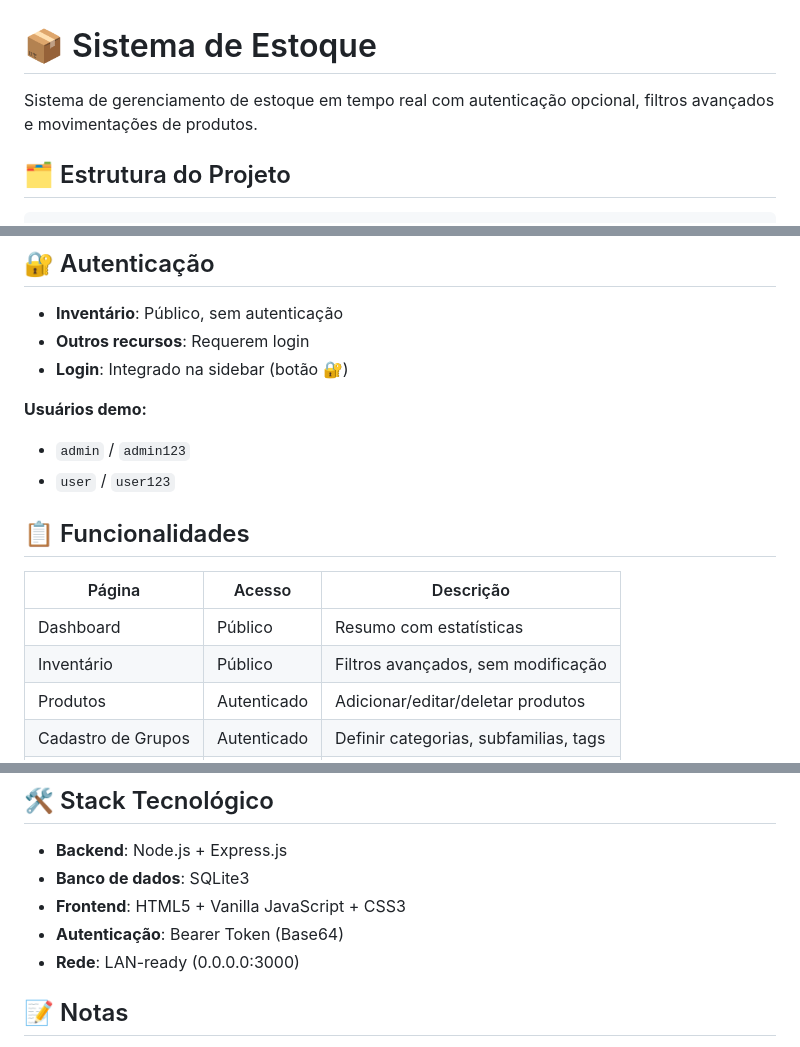
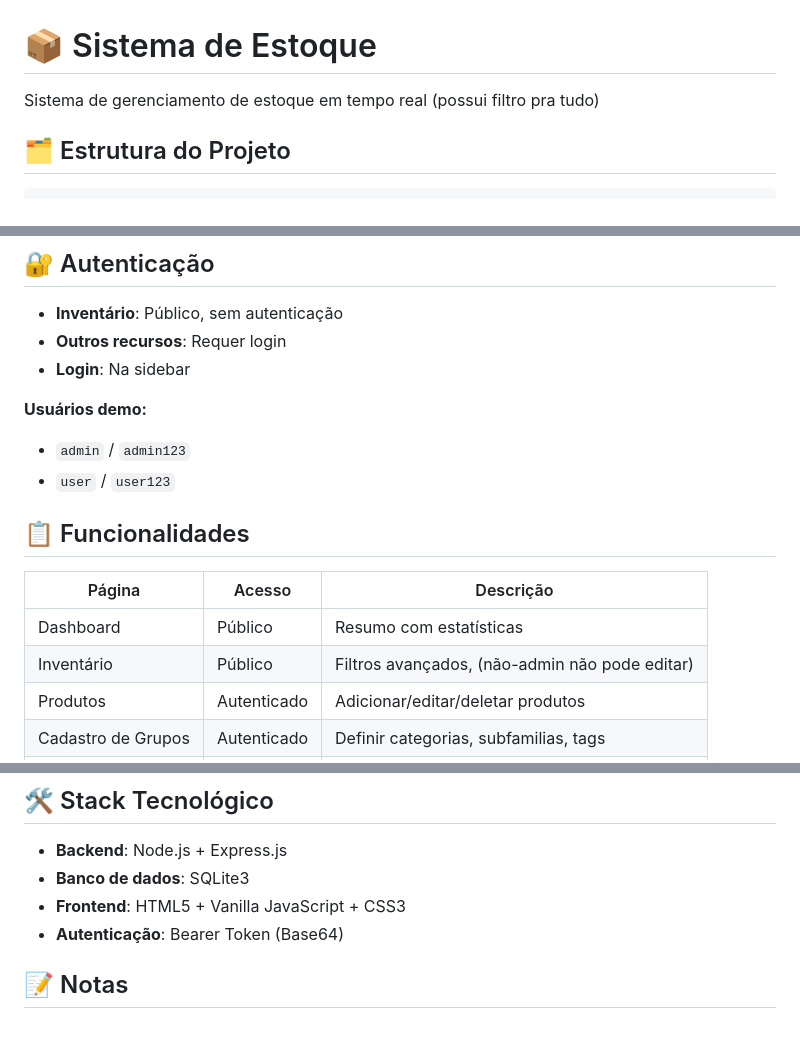
Before and after one commit to Darasukan/Estoque, a Markdown page: README.md, 3 parts joined by grey strips. Rendered like a GitHub page.

Commit message:
Atualizado README.md

```diff
--- a/README.md
+++ b/README.md
@@ -1,6 +1,6 @@
 # 📦 Sistema de Estoque
 
-Sistema de gerenciamento de estoque em tempo real com autenticação opcional, filtros avançados e movimentações de produtos.
+Sistema de gerenciamento de estoque em tempo real (possui filtro pra tudo)
 
 ## 🗂️ Estrutura do Projeto
 
@@ -67,8 +67,8 @@ Acesso via LAN: `http://<seu-ip>:3000` (mostrado no console)
 ## 🔐 Autenticação
 
 - **Inventário**: Público, sem autenticação
-- **Outros recursos**: Requerem login
-- **Login**: Integrado na sidebar (botão 🔐)
+- **Outros recursos**: Requer login
+- **Login**: Na sidebar
 
 **Usuários demo:**
 - `admin` / `admin123`
@@ -79,7 +79,7 @@ Acesso via LAN: `http://<seu-ip>:3000` (mostrado no console)
 | Página | Acesso | Descrição |
 |--------|--------|-----------|
 | Dashboard | Público | Resumo com estatísticas |
-| Inventário | Público | Filtros avançados, sem modificação |
+| Inventário | Público | Filtros avançados, (não-admin não pode editar) |
 | Produtos | Autenticado | Adicionar/editar/deletar produtos |
 | Cadastro de Grupos | Autenticado | Definir categorias, subfamilias, tags |
 | Movimentações | Autenticado | Registrar entrada/saída de produtos |
@@ -91,7 +91,6 @@ Acesso via LAN: `http://<seu-ip>:3000` (mostrado no console)
 - **Banco de dados**: SQLite3
 - **Frontend**: HTML5 + Vanilla JavaScript + CSS3
 - **Autenticação**: Bearer Token (Base64)
-- **Rede**: LAN-ready (0.0.0.0:3000)
 
 ## 📝 Notas
 
```
Also changed, not shown: other parts of README.md (+1 -1 lines), Problemas.md (+31 -0 lines).
